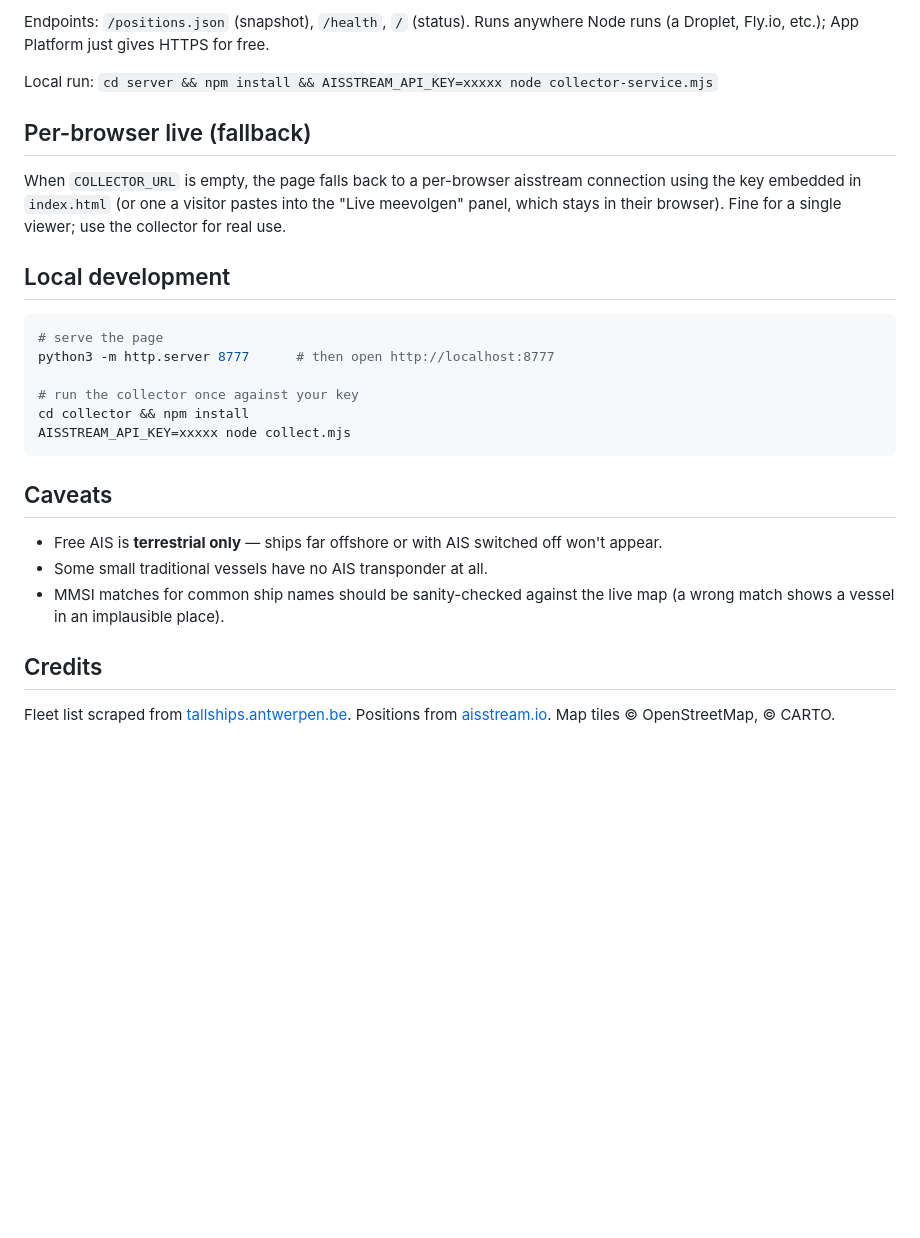
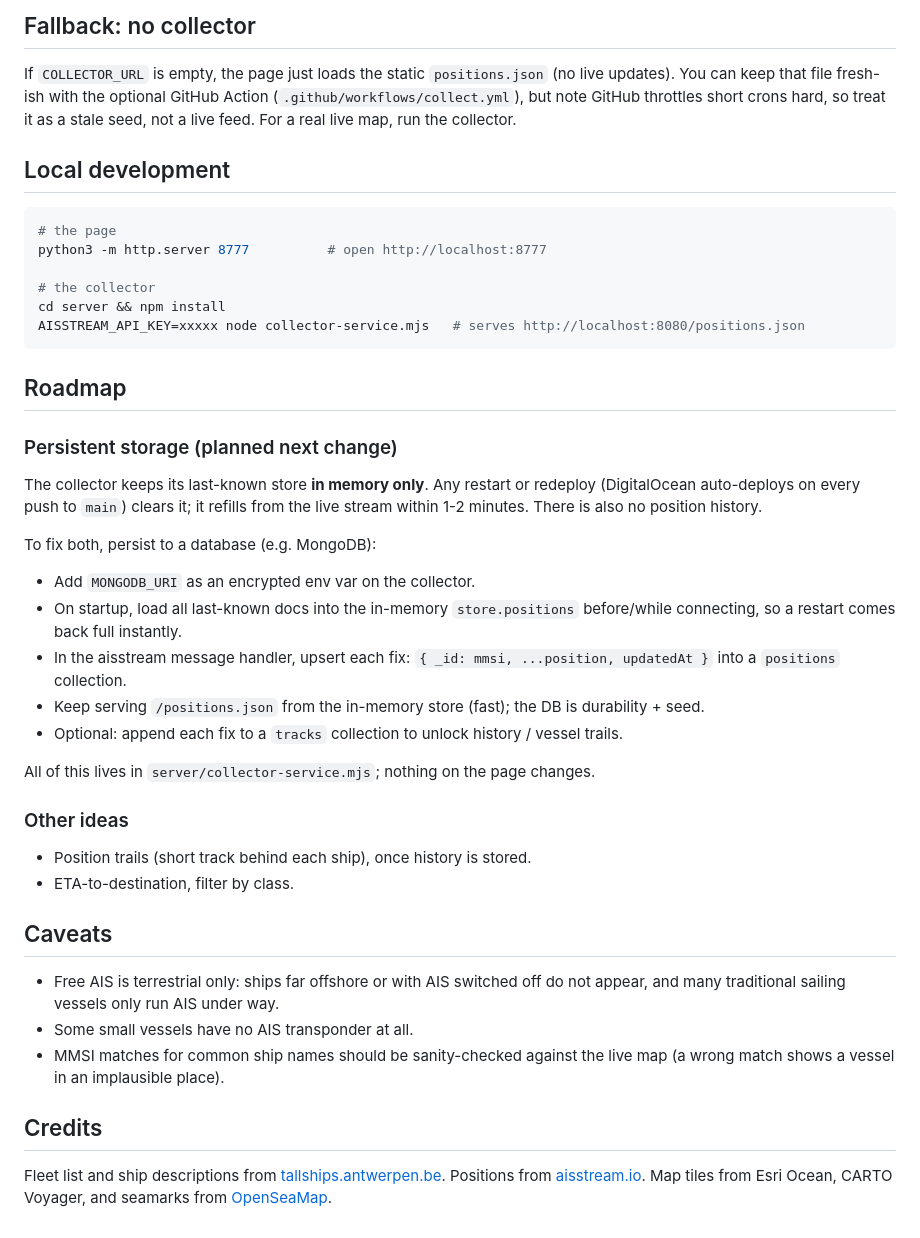
Before and after one commit to HansDeLeenheer/AISfleetmap, a Markdown page: README.md, the part around one of its changes. Rendered like a GitHub page; blank space fills up the shorter version.

````diff
--- a/README.md
+++ b/README.md
@@ -66,34 +66,54 @@ Deploy on DigitalOcean App Platform (spec in `.do/app.yaml`):
 
-Endpoints: `/positions.json` (snapshot), `/health`, `/` (status). Runs anywhere Node runs
-(a Droplet, Fly.io, etc.); App Platform just gives HTTPS for free.
-
-Local run: `cd server && npm install && AISSTREAM_API_KEY=xxxxx node collector-service.mjs`
-
-## Per-browser live (fallback)
-
-When `COLLECTOR_URL` is empty, the page falls back to a per-browser aisstream connection
-using the key embedded in `index.html` (or one a visitor pastes into the "Live meevolgen"
-panel, which stays in their browser). Fine for a single viewer; use the collector for real use.
+## Fallback: no collector
+If `COLLECTOR_URL` is empty, the page just loads the static `positions.json` (no live updates).
+You can keep that file fresh-ish with the optional GitHub Action (`.github/workflows/collect.yml`),
+but note GitHub throttles short crons hard, so treat it as a stale seed, not a live feed. For a
+real live map, run the collector.
 
 ## Local development
 
 ```bash
-# serve the page
-python3 -m http.server 8777      # then open http://localhost:8777
+# the page
+python3 -m http.server 8777          # open http://localhost:8777
 
-# run the collector once against your key
-cd collector && npm install
-AISSTREAM_API_KEY=xxxxx node collect.mjs
+# the collector
+cd server && npm install
+AISSTREAM_API_KEY=xxxxx node collector-service.mjs   # serves http://localhost:8080/positions.json
 ```
+
+## Roadmap
+
+### Persistent storage (planned next change)
+The collector keeps its last-known store **in memory only**. Any restart or redeploy (DigitalOcean
+auto-deploys on every push to `main`) clears it; it refills from the live stream within 1-2 minutes.
+There is also no position history.
+
+To fix both, persist to a database (e.g. MongoDB):
+
+- Add `MONGODB_URI` as an encrypted env var on the collector.
+- On startup, load all last-known docs into the in-memory `store.positions` before/while connecting,
+  so a restart comes back full instantly.
+- In the aisstream message handler, upsert each fix: `{ _id: mmsi, ...position, updatedAt }` into a
+  `positions` collection.
+- Keep serving `/positions.json` from the in-memory store (fast); the DB is durability + seed.
+- Optional: append each fix to a `tracks` collection to unlock history / vessel trails.
+
+All of this lives in `server/collector-service.mjs`; nothing on the page changes.
+
+### Other ideas
+- Position trails (short track behind each ship), once history is stored.
+- ETA-to-destination, filter by class.
 
 ## Caveats
 
-- Free AIS is **terrestrial only** — ships far offshore or with AIS switched off won't appear.
-- Some small traditional vessels have no AIS transponder at all.
-- MMSI matches for common ship names should be sanity-checked against the live map
-  (a wrong match shows a vessel in an implausible place).
+- Free AIS is terrestrial only: ships far offshore or with AIS switched off do not appear, and
+  many traditional sailing vessels only run AIS under way.
+- Some small vessels have no AIS transponder at all.
+- MMSI matches for common ship names should be sanity-checked against the live map (a wrong match
+  shows a vessel in an implausible place).
 
 ## Credits
 
-Fleet list scraped from [tallships.antwerpen.be](https://tallships.antwerpen.be).
-Positions from [aisstream.io](https://aisstream.io). Map tiles © OpenStreetMap, © CARTO.
+Fleet list and ship descriptions from [tallships.antwerpen.be](https://tallships.antwerpen.be).
+Positions from [aisstream.io](https://aisstream.io). Map tiles from Esri Ocean, CARTO Voyager, and
+seamarks from [OpenSeaMap](https://openseamap.org).
````
Also changed, not shown: other parts of README.md (+48 -48 lines).
